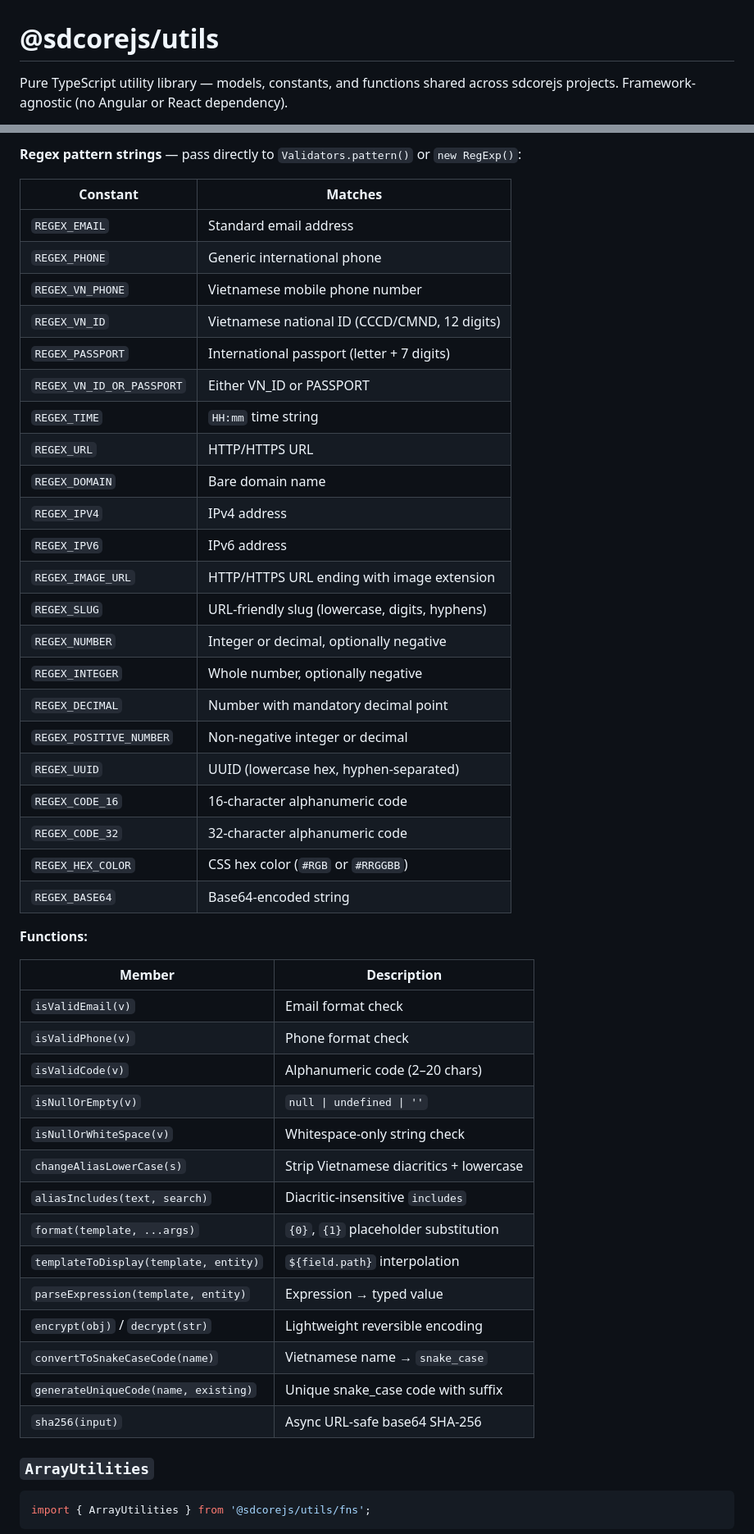
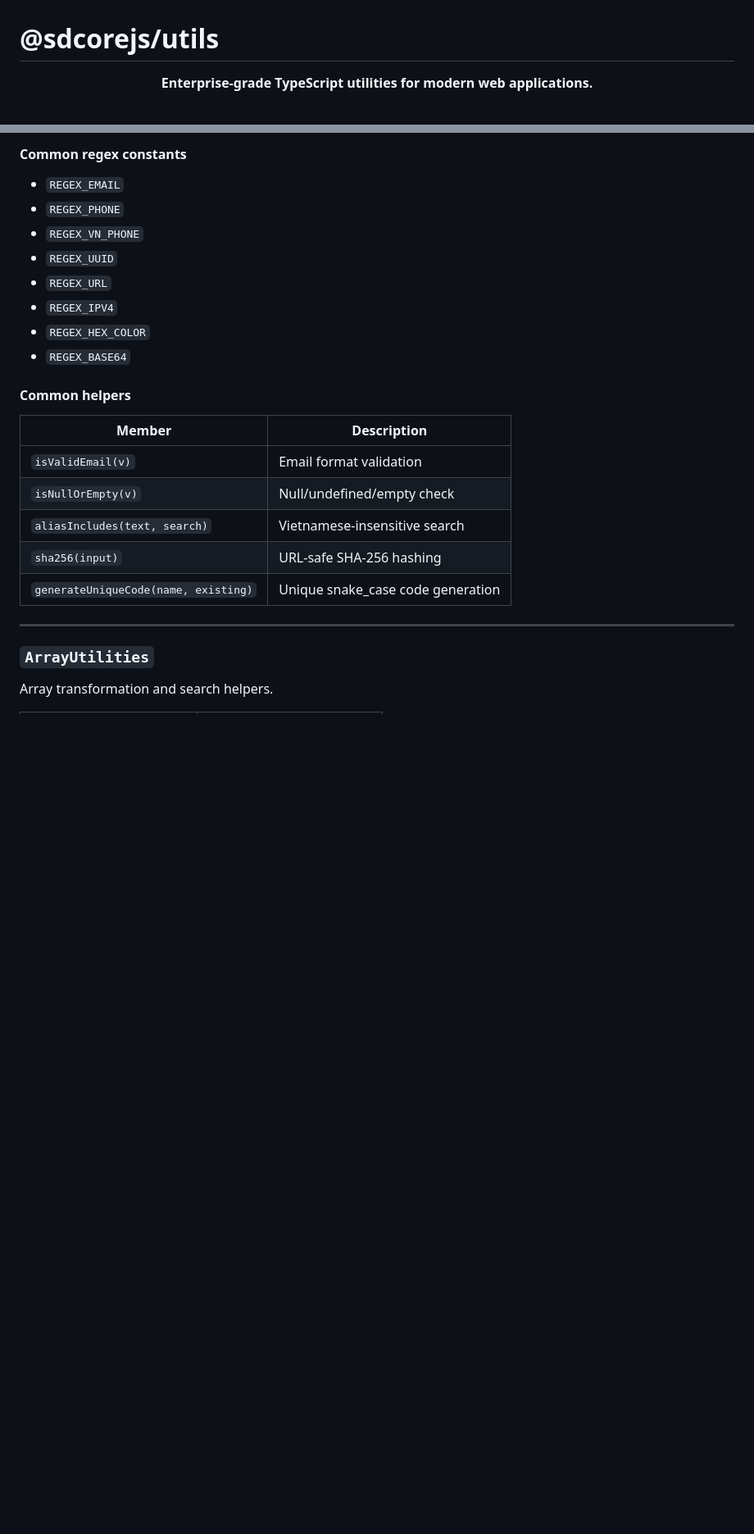
Before and after one commit to sdcorejs/sdcorejs-utils, a Markdown page: README.md, 2 parts joined by grey strips. Shown at 82% size. Drawn GitHub-style; blank space fills up the shorter version.

````diff
--- a/README.md
+++ b/README.md
@@ -1,4 +1,6 @@
 # @sdcorejs/utils
 
-Pure TypeScript utility library — models, constants, and functions shared across sdcorejs projects. Framework-agnostic (no Angular or React dependency).
+<p align="center">
+  <b>Enterprise-grade TypeScript utilities for modern web applications.</b>
+</p>
 
@@ -91,53 +192,28 @@ import { StringUtilities } from '@sdcorejs/utils/fns';
 
-**Regex pattern strings** — pass directly to `Validators.pattern()` or `new RegExp()`:
+#### Common regex constants
 
-| Constant | Matches |
-|---|---|
-| `REGEX_EMAIL` | Standard email address |
-| `REGEX_PHONE` | Generic international phone |
-| `REGEX_VN_PHONE` | Vietnamese mobile phone number |
-| `REGEX_VN_ID` | Vietnamese national ID (CCCD/CMND, 12 digits) |
-| `REGEX_PASSPORT` | International passport (letter + 7 digits) |
-| `REGEX_VN_ID_OR_PASSPORT` | Either VN_ID or PASSPORT |
-| `REGEX_TIME` | `HH:mm` time string |
-| `REGEX_URL` | HTTP/HTTPS URL |
-| `REGEX_DOMAIN` | Bare domain name |
-| `REGEX_IPV4` | IPv4 address |
-| `REGEX_IPV6` | IPv6 address |
-| `REGEX_IMAGE_URL` | HTTP/HTTPS URL ending with image extension |
-| `REGEX_SLUG` | URL-friendly slug (lowercase, digits, hyphens) |
-| `REGEX_NUMBER` | Integer or decimal, optionally negative |
-| `REGEX_INTEGER` | Whole number, optionally negative |
-| `REGEX_DECIMAL` | Number with mandatory decimal point |
-| `REGEX_POSITIVE_NUMBER` | Non-negative integer or decimal |
-| `REGEX_UUID` | UUID (lowercase hex, hyphen-separated) |
-| `REGEX_CODE_16` | 16-character alphanumeric code |
-| `REGEX_CODE_32` | 32-character alphanumeric code |
-| `REGEX_HEX_COLOR` | CSS hex color (`#RGB` or `#RRGGBB`) |
-| `REGEX_BASE64` | Base64-encoded string |
+* `REGEX_EMAIL`
+* `REGEX_PHONE`
+* `REGEX_VN_PHONE`
+* `REGEX_UUID`
+* `REGEX_URL`
+* `REGEX_IPV4`
+* `REGEX_HEX_COLOR`
+* `REGEX_BASE64`
 
-**Functions:**
+#### Common helpers
 
-| Member | Description |
-|---|---|
-| `isValidEmail(v)` | Email format check |
-| `isValidPhone(v)` | Phone format check |
-| `isValidCode(v)` | Alphanumeric code (2–20 chars) |
-| `isNullOrEmpty(v)` | `null \| undefined \| ''` |
-| `isNullOrWhiteSpace(v)` | Whitespace-only string check |
-| `changeAliasLowerCase(s)` | Strip Vietnamese diacritics + lowercase |
-| `aliasIncludes(text, search)` | Diacritic-insensitive `includes` |
-| `format(template, ...args)` | `{0}`, `{1}` placeholder substitution |
-| `templateToDisplay(template, entity)` | `${field.path}` interpolation |
-| `parseExpression(template, entity)` | Expression → typed value |
-| `encrypt(obj)` / `decrypt(str)` | Lightweight reversible encoding |
-| `convertToSnakeCaseCode(name)` | Vietnamese name → `snake_case` |
-| `generateUniqueCode(name, existing)` | Unique snake_case code with suffix |
-| `sha256(input)` | Async URL-safe base64 SHA-256 |
+| Member                               | Description                       |
+| ------------------------------------ | --------------------------------- |
+| `isValidEmail(v)`                    | Email format validation           |
+| `isNullOrEmpty(v)`                   | Null/undefined/empty check        |
+| `aliasIncludes(text, search)`        | Vietnamese-insensitive search     |
+| `sha256(input)`                      | URL-safe SHA-256 hashing          |
+| `generateUniqueCode(name, existing)` | Unique snake_case code generation |
+
+---
 
 ### `ArrayUtilities`
 
-```ts
-import { ArrayUtilities } from '@sdcorejs/utils/fns';
-```
+Array transformation and search helpers.
 
````
Also changed, not shown: other parts of README.md (+251 -126 lines).
